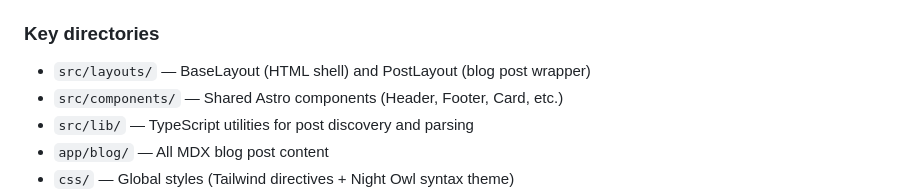
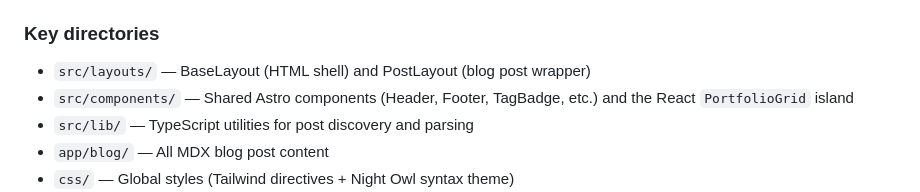
Before and after one commit to PaulACoroneos/pcoroneos.com, a Markdown page: CLAUDE.md, the part around the change. GitHub-like rendering.

Commit message:
Update CLAUDE.md component list after removing Card.astro
Co-Authored-By: Claude Opus 5.5 <noreply@anthropic.com>
Claude-Session: https://claude.ai/code/session_01RFxujvQLgEerTn62e52eid

```diff
--- a/CLAUDE.md
+++ b/CLAUDE.md
@@ -54,7 +54,7 @@ export const meta = {
 ### Key directories
 
 - `src/layouts/` — BaseLayout (HTML shell) and PostLayout (blog post wrapper)
-- `src/components/` — Shared Astro components (Header, Footer, Card, etc.)
+- `src/components/` — Shared Astro components (Header, Footer, TagBadge, etc.) and the React `PortfolioGrid` island
 - `src/lib/` — TypeScript utilities for post discovery and parsing
 - `app/blog/` — All MDX blog post content
 - `css/` — Global styles (Tailwind directives + Night Owl syntax theme)
```
